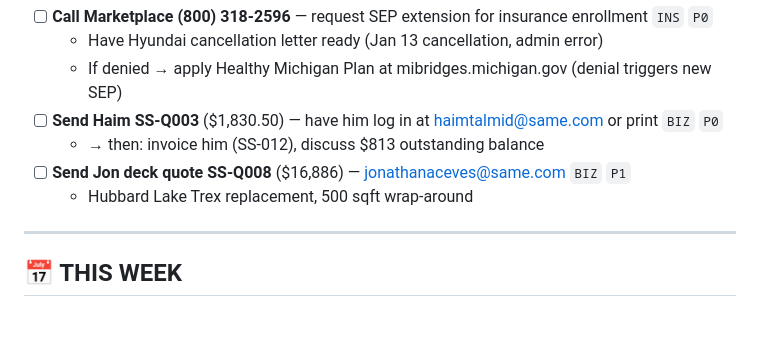
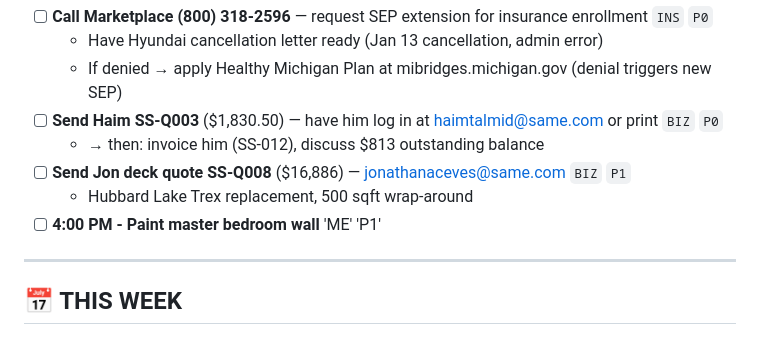
Before and after one commit to SUGARDUNK3RTON/samesolutionsllc-website, a Markdown page: PLANNER.md, the part around the change. Drawn GitHub-style.

```diff
--- a/PLANNER.md
+++ b/PLANNER.md
@@ -14,7 +14,7 @@
   - → then: invoice him (SS-012), discuss $813 outstanding balance
 - [ ] **Send Jon deck quote SS-Q008** ($16,886) — jonathanaceves@same.com `BIZ` `P1`
   - Hubbard Lake Trex replacement, 500 sqft wrap-around
-
+- [ ] **4:00 PM - Paint master bedroom wall** 'ME' 'P1'
 ---
 
 ## 📅 THIS WEEK
```
